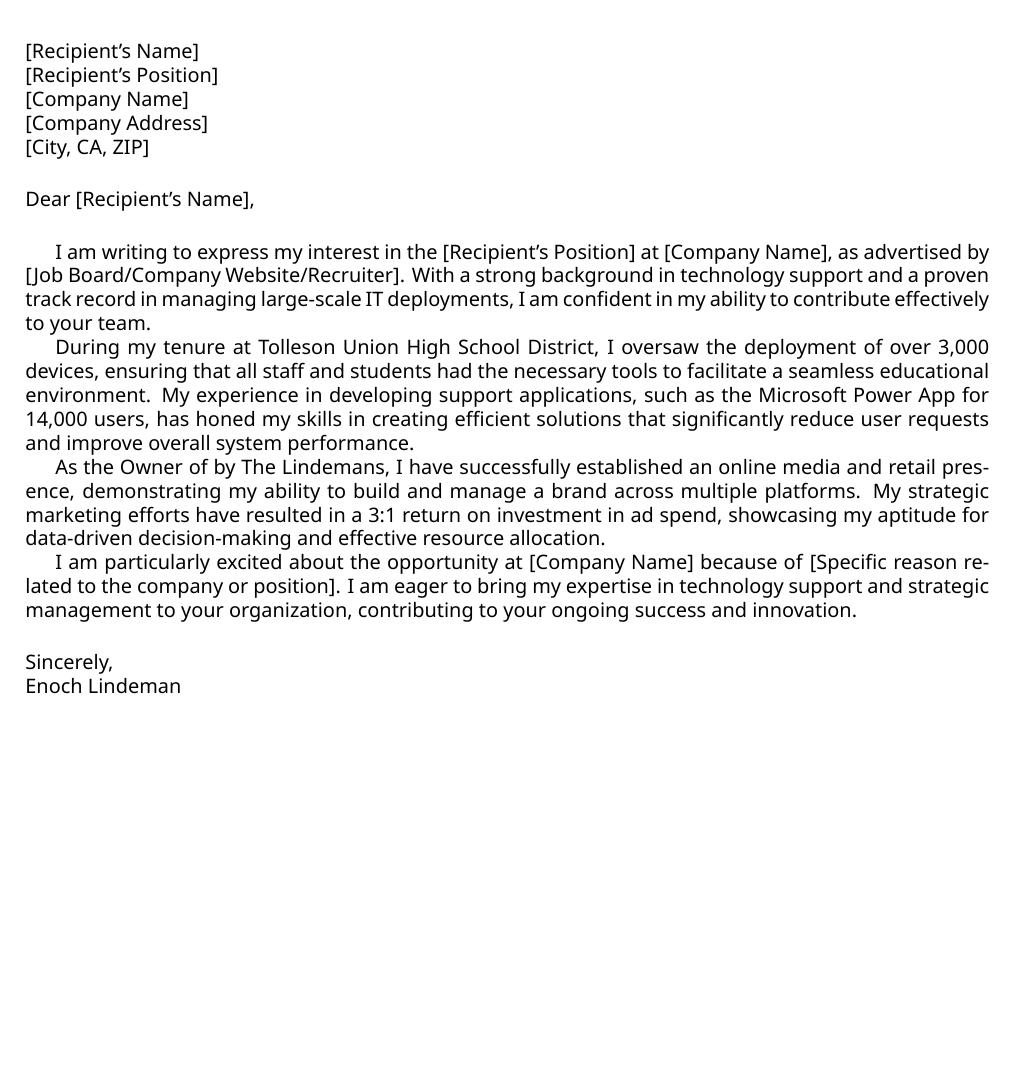
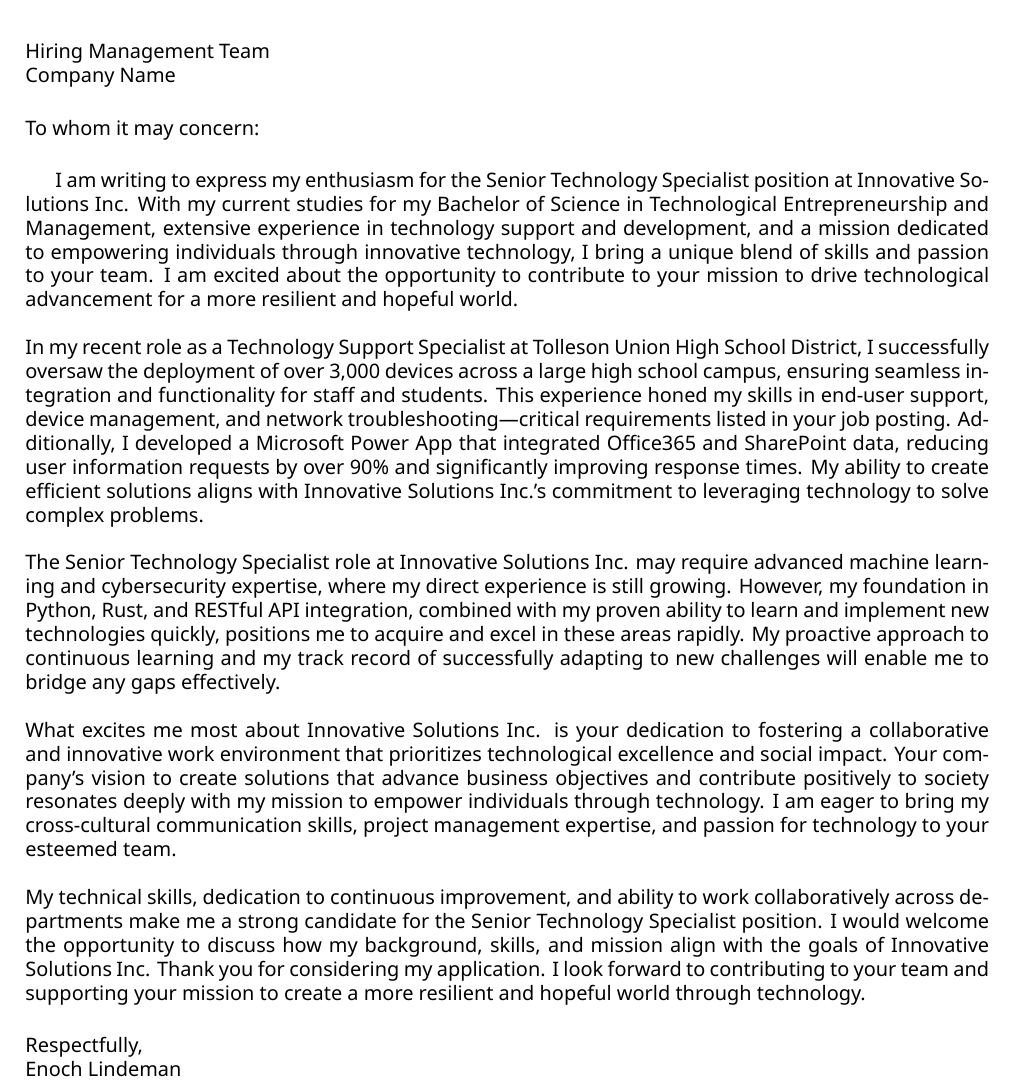
Before and after one commit to ERLindeman/cv, a LaTeX CV (cover_letter.tex): part of the page, cut at the place of the change, the shorter picture padded with empty space. Compiled offline with XeLaTeX; a missing font is replaced by an installed copy or a similar font.

Commit message:
Modified cover letter content, adjusted for new justification mode

```diff
--- a/cover_letter.tex
+++ b/cover_letter.tex
@@ -1,14 +1,6 @@
 \input{preamble.tex}
 
 \colorlet{body}{Black}
-
-\newcommand{\RecipientName}{[Recipient's Name]}
-\newcommand{\RecipientPosition}{[Recipient's Position]}
-\newcommand{\CompanyName}{[Company Name]}
-\newcommand{\CompanyAddress}{[Company Address]}
-\newcommand{\CompanyCityStateZIP}{[City, CA, ZIP]}
-\newcommand{\JobSource}{[Job Board/Company Website/Recruiter]}
-\newcommand{\SpecificReason}{[Specific reason related to the company or position]}
 
 \renewcommand{\photo}[2]{}
 
@@ -44,32 +36,30 @@
 \makecvheader
 
 \vspace{1cm}
-
-\textbf{\RecipientName} \\
-\textbf{\RecipientPosition} \\
-\textbf{\CompanyName} \\
-\textbf{\CompanyAddress} \\
-\textbf{\CompanyCityStateZIP}
+\textbf{Hiring Management Team}\\
+\textbf{Company Name} \\
 
 \vspace{0.5cm}
 
-\noindent Dear \RecipientName,
+\noindent To whom it may concern:
 
 \vspace{0.5cm}
 
 \justifying
 
-I am writing to express my interest in the \textbf{\RecipientPosition} at \textbf{\CompanyName}, as advertised by \textbf{\JobSource}. With a strong background in technology support and a proven track record in managing large-scale IT deployments, I am confident in my ability to contribute effectively to your team.
-
-During my tenure at Tolleson Union High School District, I oversaw the deployment of over 3,000 devices, ensuring that all staff and students had the necessary tools to facilitate a seamless educational environment. My experience in developing support applications, such as the Microsoft Power App for 14,000 users, has honed my skills in creating efficient solutions that significantly reduce user requests and improve overall system performance.
-
-As the Owner of by The Lindemans, I have successfully established an online media and retail presence, demonstrating my ability to build and manage a brand across multiple platforms. My strategic marketing efforts have resulted in a 3:1 return on investment in ad spend, showcasing my aptitude for data-driven decision-making and effective resource allocation.
-
-I am particularly excited about the opportunity at \textbf{\CompanyName} because of \textbf{\SpecificReason}. I am eager to bring my expertise in technology support and strategic management to your organization, contributing to your ongoing success and innovation.
+I am writing to express my enthusiasm for the Senior Technology Specialist position at Innovative Solutions Inc. With my current studies for my Bachelor of Science in Technological Entrepreneurship and Management, extensive experience in technology support and development, and a mission dedicated to empowering individuals through innovative technology, I bring a unique blend of skills and passion to your team. I am excited about the opportunity to contribute to your mission to drive technological advancement for a more resilient and hopeful world.
+\\\\
+In my recent role as a Technology Support Specialist at Tolleson Union High School District, I successfully oversaw the deployment of over 3,000 devices across a large high school campus, ensuring seamless integration and functionality for staff and students. This experience honed my skills in end-user support, device management, and network troubleshooting—critical requirements listed in your job posting. Additionally, I developed a Microsoft Power App that integrated Office365 and SharePoint data, reducing user information requests by over 90\% and significantly improving response times. My ability to create efficient solutions aligns with Innovative Solutions Inc.’s commitment to leveraging technology to solve complex problems.
+\\\\
+The Senior Technology Specialist role at Innovative Solutions Inc. may require advanced machine learning and cybersecurity expertise, where my direct experience is still growing. However, my foundation in Python, Rust, and RESTful API integration, combined with my proven ability to learn and implement new technologies quickly, positions me to acquire and excel in these areas rapidly. My proactive approach to continuous learning and my track record of successfully adapting to new challenges will enable me to bridge any gaps effectively.
+\\\\
+What excites me most about Innovative Solutions Inc. is your dedication to fostering a collaborative and innovative work environment that prioritizes technological excellence and social impact. Your company’s vision to create solutions that advance business objectives and contribute positively to society resonates deeply with my mission to empower individuals through technology. I am eager to bring my cross-cultural communication skills, project management expertise, and passion for technology to your esteemed team.
+\\\\
+My technical skills, dedication to continuous improvement, and ability to work collaboratively across departments make me a strong candidate for the Senior Technology Specialist position. I would welcome the opportunity to discuss how my background, skills, and mission align with the goals of Innovative Solutions Inc. Thank you for considering my application. I look forward to contributing to your team and supporting your mission to create a more resilient and hopeful world through technology.
 
 \vspace{0.5cm}
 
-\noindent Sincerely, \\
+\noindent Respectfully, \\
 \noindent \textbf{Enoch Lindeman}
 
 \end{document}
```
Also changed, not shown: cv.tex (+4 -4 lines), cover_letter.pdf.
